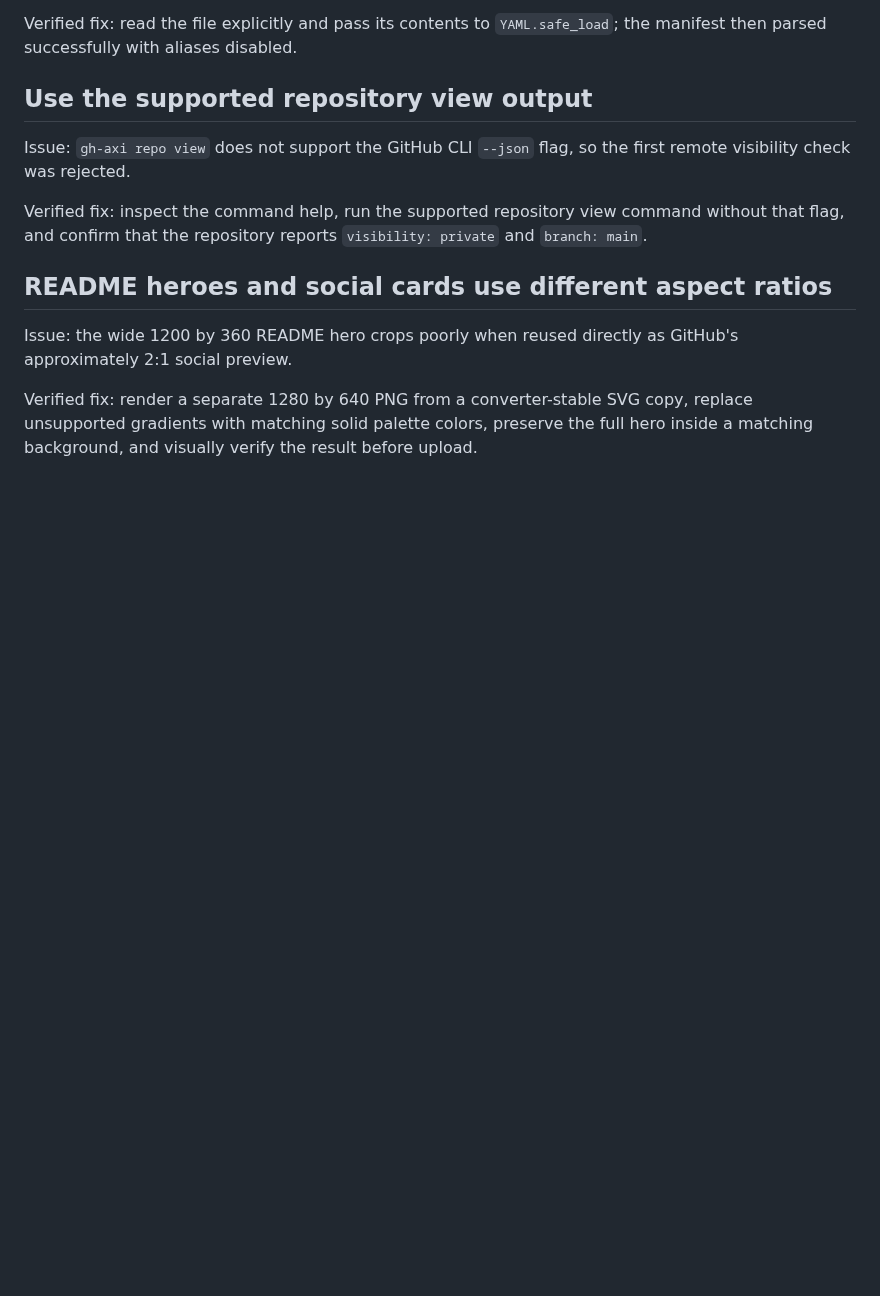
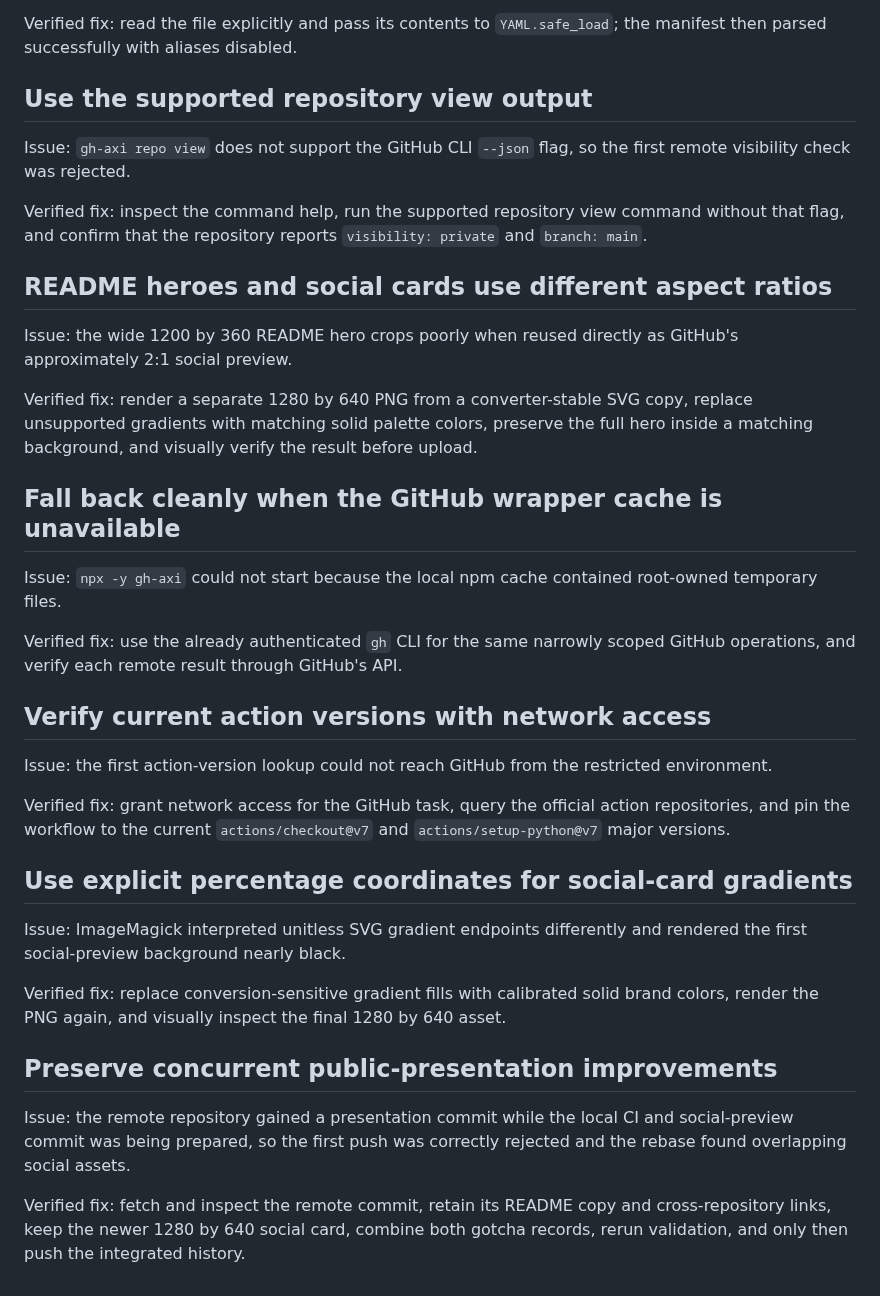
Before and after one commit to lukegeel101/grocery-shopping-agent-skill, a Markdown page: docs/gotchas.md, the part around the change. GitHub-like rendering; blank space fills up the shorter version.

Commit message:
Add public launch automation and social preview

```diff
--- a/docs/gotchas.md
+++ b/docs/gotchas.md
@@ -83,3 +83,27 @@ Verified fix: inspect the command help, run the supported repository view comman
 Issue: the wide 1200 by 360 README hero crops poorly when reused directly as GitHub's approximately 2:1 social preview.
 
 Verified fix: render a separate 1280 by 640 PNG from a converter-stable SVG copy, replace unsupported gradients with matching solid palette colors, preserve the full hero inside a matching background, and visually verify the result before upload.
+
+## Fall back cleanly when the GitHub wrapper cache is unavailable
+
+Issue: `npx -y gh-axi` could not start because the local npm cache contained root-owned temporary files.
+
+Verified fix: use the already authenticated `gh` CLI for the same narrowly scoped GitHub operations, and verify each remote result through GitHub's API.
+
+## Verify current action versions with network access
+
+Issue: the first action-version lookup could not reach GitHub from the restricted environment.
+
+Verified fix: grant network access for the GitHub task, query the official action repositories, and pin the workflow to the current `actions/checkout@v7` and `actions/setup-python@v7` major versions.
+
+## Use explicit percentage coordinates for social-card gradients
+
+Issue: ImageMagick interpreted unitless SVG gradient endpoints differently and rendered the first social-preview background nearly black.
+
+Verified fix: replace conversion-sensitive gradient fills with calibrated solid brand colors, render the PNG again, and visually inspect the final 1280 by 640 asset.
+
+## Preserve concurrent public-presentation improvements
+
+Issue: the remote repository gained a presentation commit while the local CI and social-preview commit was being prepared, so the first push was correctly rejected and the rebase found overlapping social assets.
+
+Verified fix: fetch and inspect the remote commit, retain its README copy and cross-repository links, keep the newer 1280 by 640 social card, combine both gotcha records, rerun validation, and only then push the integrated history.
```
Also changed, not shown: README.md (+1 -1 lines), assets/social-preview.png, 2 other files.
